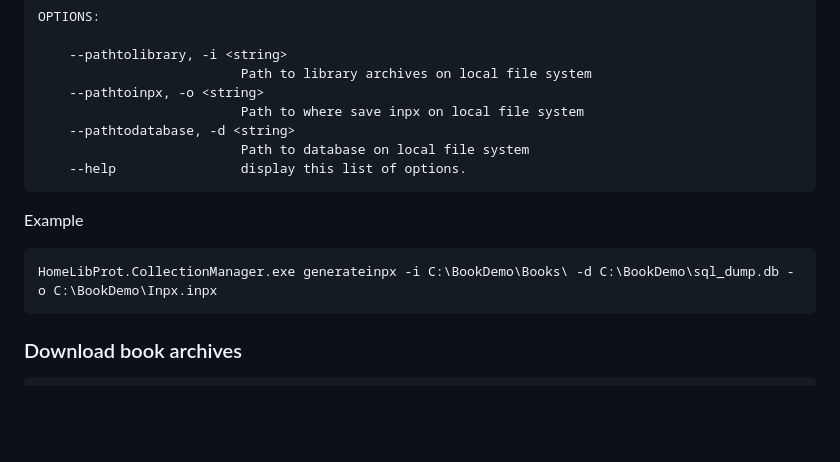
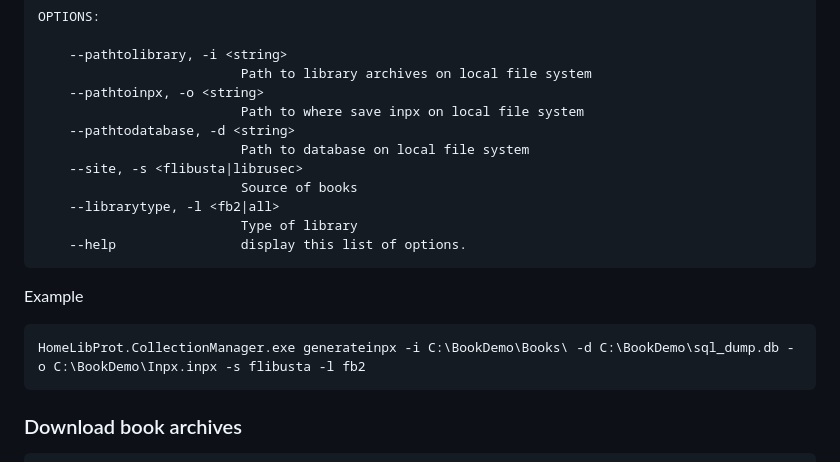
Before and after one commit to dazering/HomeLibProt, a Markdown page: HomeLibProt.CollectionManager/README.md, the part around one of its changes. Drawn GitHub-style; blank space fills up the shorter version.

Commit message:
Update README.md - add new arguments

````diff
--- a/HomeLibProt.CollectionManager/README.md
+++ b/HomeLibProt.CollectionManager/README.md
@@ -106,13 +106,17 @@ OPTIONS:
                           Path to where save inpx on local file system
     --pathtodatabase, -d <string>
                           Path to database on local file system
+    --site, -s <flibusta|librusec>
+                          Source of books
+    --librarytype, -l <fb2|all>
+                          Type of library
     --help                display this list of options.
 ```
 
 Example
 
 ```
-HomeLibProt.CollectionManager.exe generateinpx -i C:\BookDemo\Books\ -d C:\BookDemo\sql_dump.db -o C:\BookDemo\Inpx.inpx
+HomeLibProt.CollectionManager.exe generateinpx -i C:\BookDemo\Books\ -d C:\BookDemo\sql_dump.db -o C:\BookDemo\Inpx.inpx -s flibusta -l fb2
 ```
 
 ### Download book archives
````
Also changed, not shown: other parts of HomeLibProt.CollectionManager/README.md (+1 -1 lines).
